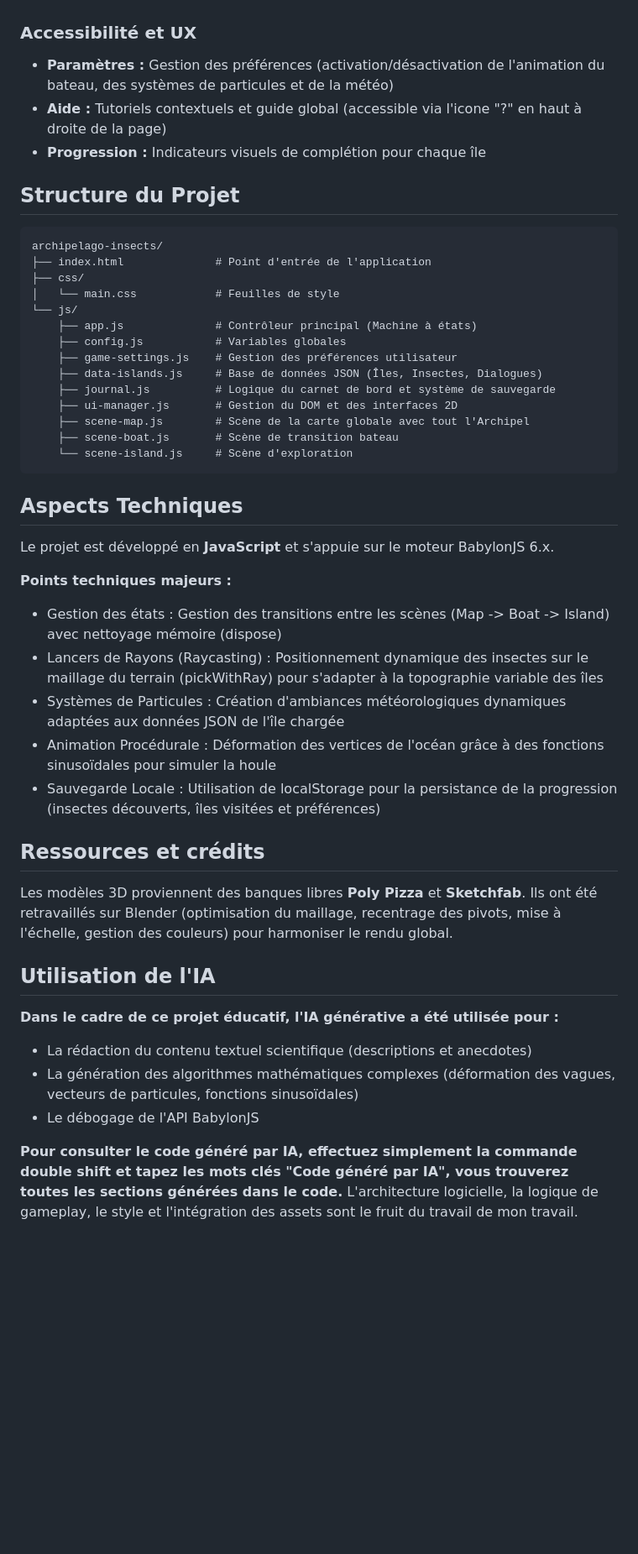
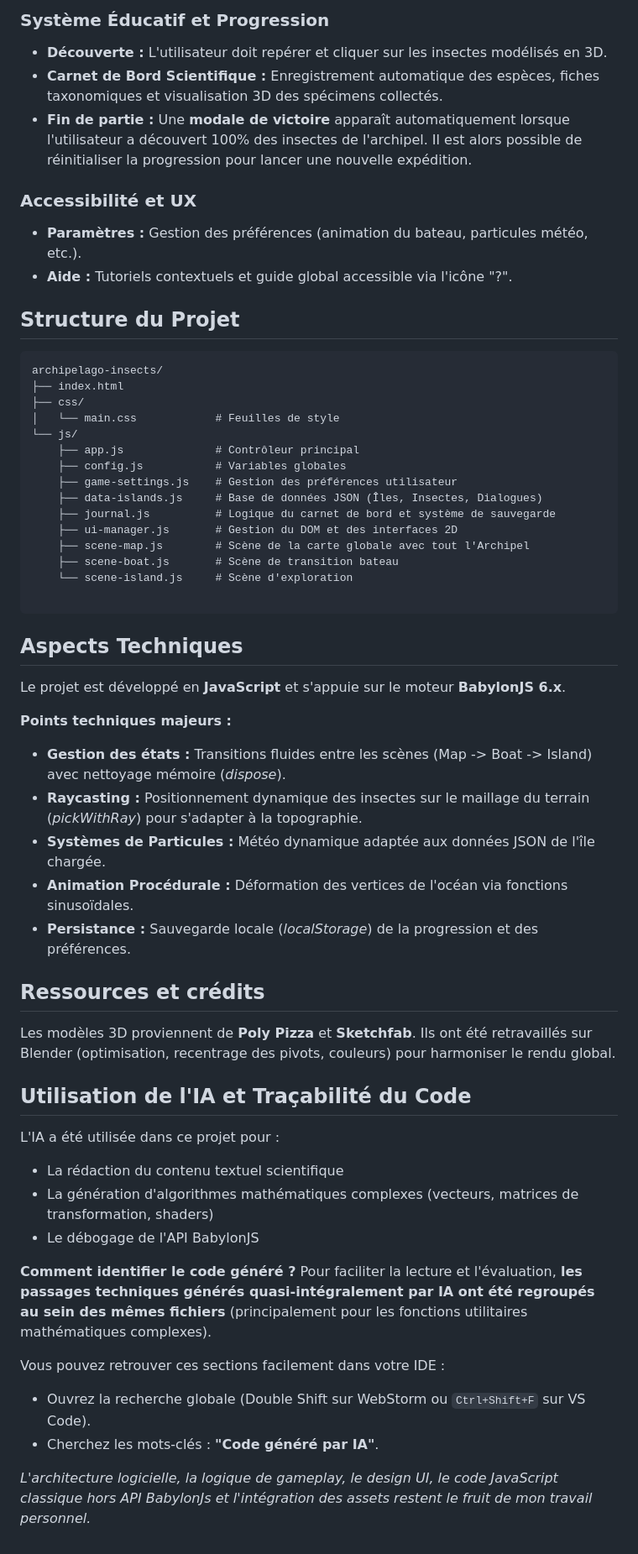
Before and after one commit to marie-camilo/archipelgo-insects, a Markdown page: README.md, the part around one of its changes. Shown at 84% size. Rendered like a GitHub page; blank space fills up the shorter version.

````diff
--- a/README.md
+++ b/README.md
@@ -79,18 +94,23 @@ Pour "voyager", l'utilisateur peut cliquer directement sur les îles, ou sur le
+### Système Éducatif et Progression
+
+* **Découverte :** L'utilisateur doit repérer et cliquer sur les insectes modélisés en 3D.
+* **Carnet de Bord Scientifique :** Enregistrement automatique des espèces, fiches taxonomiques et visualisation 3D des spécimens collectés.
+* **Fin de partie :** Une **modale de victoire** apparaît automatiquement lorsque l'utilisateur a découvert 100% des insectes de l'archipel. Il est alors possible de réinitialiser la progression pour lancer une nouvelle expédition.
 
 ### Accessibilité et UX
-- **Paramètres :** Gestion des préférences (activation/désactivation de l'animation du bateau, des systèmes de particules et de la météo)
-- **Aide :** Tutoriels contextuels et guide global (accessible via l'icone "?" en haut à droite de la page)
-- **Progression :** Indicateurs visuels de complétion pour chaque île
+
+* **Paramètres :** Gestion des préférences (animation du bateau, particules météo, etc.).
+* **Aide :** Tutoriels contextuels et guide global accessible via l'icône "?".
 
 ## Structure du Projet
 
 ```text
 archipelago-insects/
-├── index.html              # Point d'entrée de l'application
+├── index.html
 ├── css/
 │   └── main.css            # Feuilles de style
 └── js/
-    ├── app.js              # Contrôleur principal (Machine à états)
+    ├── app.js              # Contrôleur principal
     ├── config.js           # Variables globales
     ├── game-settings.js    # Gestion des préférences utilisateur
     ├── data-islands.js     # Base de données JSON (Îles, Insectes, Dialogues)
@@ -99,27 +119,38 @@ archipelago-insects/
     ├── scene-map.js        # Scène de la carte globale avec tout l'Archipel
     ├── scene-boat.js       # Scène de transition bateau
     └── scene-island.js     # Scène d'exploration
+
 ```
 
 ## Aspects Techniques
-Le projet est développé en **JavaScript** et s'appuie sur le moteur BabylonJS 6.x.
+
+Le projet est développé en **JavaScript** et s'appuie sur le moteur **BabylonJS 6.x**.
 
 **Points techniques majeurs :**
-- Gestion des états : Gestion des transitions entre les scènes (Map -> Boat -> Island) avec nettoyage mémoire (dispose)
-- Lancers de Rayons (Raycasting) : Positionnement dynamique des insectes sur le maillage du terrain (pickWithRay) pour s'adapter à la topographie variable des îles
-- Systèmes de Particules : Création d'ambiances météorologiques dynamiques adaptées aux données JSON de l'île chargée
-- Animation Procédurale : Déformation des vertices de l'océan grâce à des fonctions sinusoïdales pour simuler la houle
-- Sauvegarde Locale : Utilisation de localStorage pour la persistance de la progression (insectes découverts, îles visitées et préférences)
+
+* **Gestion des états :** Transitions fluides entre les scènes (Map -> Boat -> Island) avec nettoyage mémoire (*dispose*).
+* **Raycasting :** Positionnement dynamique des insectes sur le maillage du terrain (*pickWithRay*) pour s'adapter à la topographie.
+* **Systèmes de Particules :** Météo dynamique adaptée aux données JSON de l'île chargée.
+* **Animation Procédurale :** Déformation des vertices de l'océan via fonctions sinusoïdales.
+* **Persistance :** Sauvegarde locale (*localStorage*) de la progression et des préférences.
 
 ## Ressources et crédits
-Les modèles 3D proviennent des banques libres **Poly Pizza** et **Sketchfab**. Ils ont été retravaillés sur Blender (optimisation du maillage, recentrage des pivots, mise à l'échelle, gestion des couleurs) pour harmoniser le rendu global.
 
+Les modèles 3D proviennent de **Poly Pizza** et **Sketchfab**. Ils ont été retravaillés sur Blender (optimisation, recentrage des pivots, couleurs) pour harmoniser le rendu global.
 
-## Utilisation de l'IA
-**Dans le cadre de ce projet éducatif, l'IA générative a été utilisée pour :**
-- La rédaction du contenu textuel scientifique (descriptions et anecdotes)
-- La génération des algorithmes mathématiques complexes (déformation des vagues, vecteurs de particules, fonctions sinusoïdales)
-- Le débogage de l'API BabylonJS
+## Utilisation de l'IA et Traçabilité du Code
 
-**Pour consulter le code généré par IA, effectuez simplement la commande double shift et tapez les mots clés "Code généré par IA", vous trouverez toutes les sections générées dans le code.**
-L'architecture logicielle, la logique de gameplay, le style et l'intégration des assets sont le fruit du travail de mon travail.
+L'IA a été utilisée dans ce projet pour :
+
+* La rédaction du contenu textuel scientifique
+* La génération d'algorithmes mathématiques complexes (vecteurs, matrices de transformation, shaders)
+* Le débogage de l'API BabylonJS
+
+**Comment identifier le code généré ?**
+Pour faciliter la lecture et l'évaluation, **les passages techniques générés quasi-intégralement par IA ont été regroupés au sein des mêmes fichiers** (principalement pour les fonctions utilitaires mathématiques complexes).
+
+Vous pouvez retrouver ces sections facilement dans votre IDE :
+- Ouvrez la recherche globale (Double Shift sur WebStorm ou `Ctrl+Shift+F` sur VS Code).
+- Cherchez les mots-clés : **"Code généré par IA"**.
+
+*L'architecture logicielle, la logique de gameplay, le design UI, le code JavaScript classique hors API BabylonJs et l'intégration des assets restent le fruit de mon travail personnel.*
````
Also changed, not shown: other parts of README.md (+67 -52 lines).
